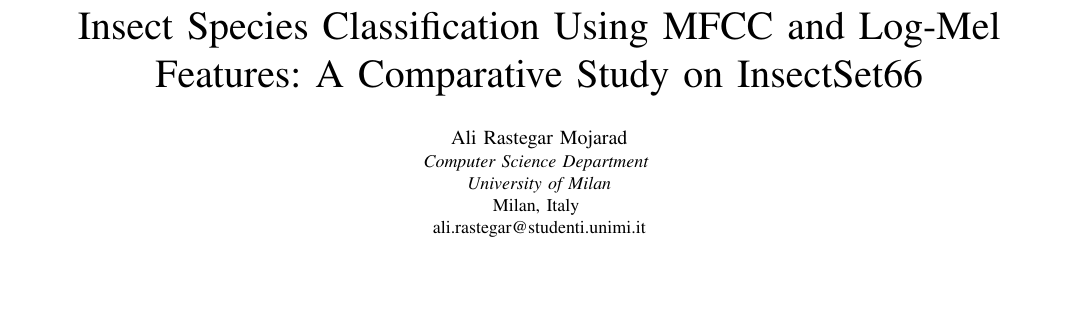
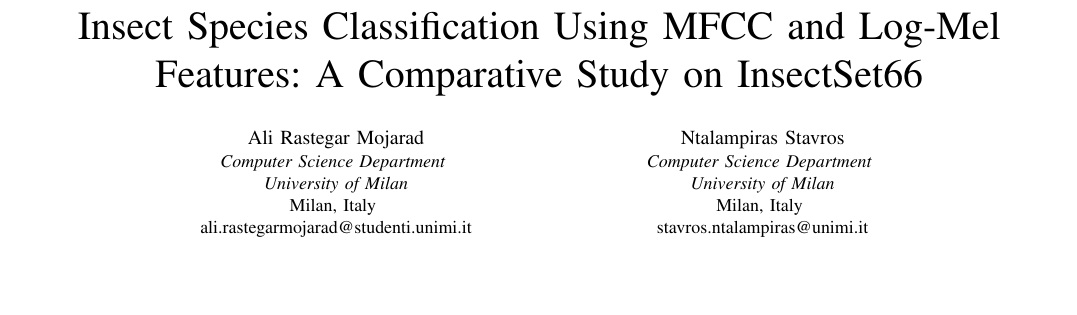
Before and after one commit to 4lirastegar/bioacoustic-species-classification, a LaTeX paper (latex/report.tex, which reads latex/content/title.tex): part of page 1 of 4, cut so that both start at the same text, the shorter picture padded with empty space. Compiled offline with pdfLaTeX; a missing font is replaced by an installed copy or a similar font; a LaTeX package or settings file that is missing is left out.

Commit message:
report title updated

```diff
--- a/latex/content/title.tex
+++ b/latex/content/title.tex
@@ -5,7 +5,13 @@
     \IEEEauthorblockA{\textit{Computer Science Department} \\
     \textit{University of Milan}\\
     Milan, Italy \\
-    ali.rastegar@studenti.unimi.it}
+    ali.rastegarmojarad@studenti.unimi.it}
+    \and
+    \IEEEauthorblockN{Ntalampiras Stavros}
+    \IEEEauthorblockA{\textit{Computer Science Department} \\
+    \textit{University of Milan}\\
+    Milan, Italy \\
+    stavros.ntalampiras@unimi.it}
 }
 
 \maketitle
```
Also changed, not shown: report.pdf.
